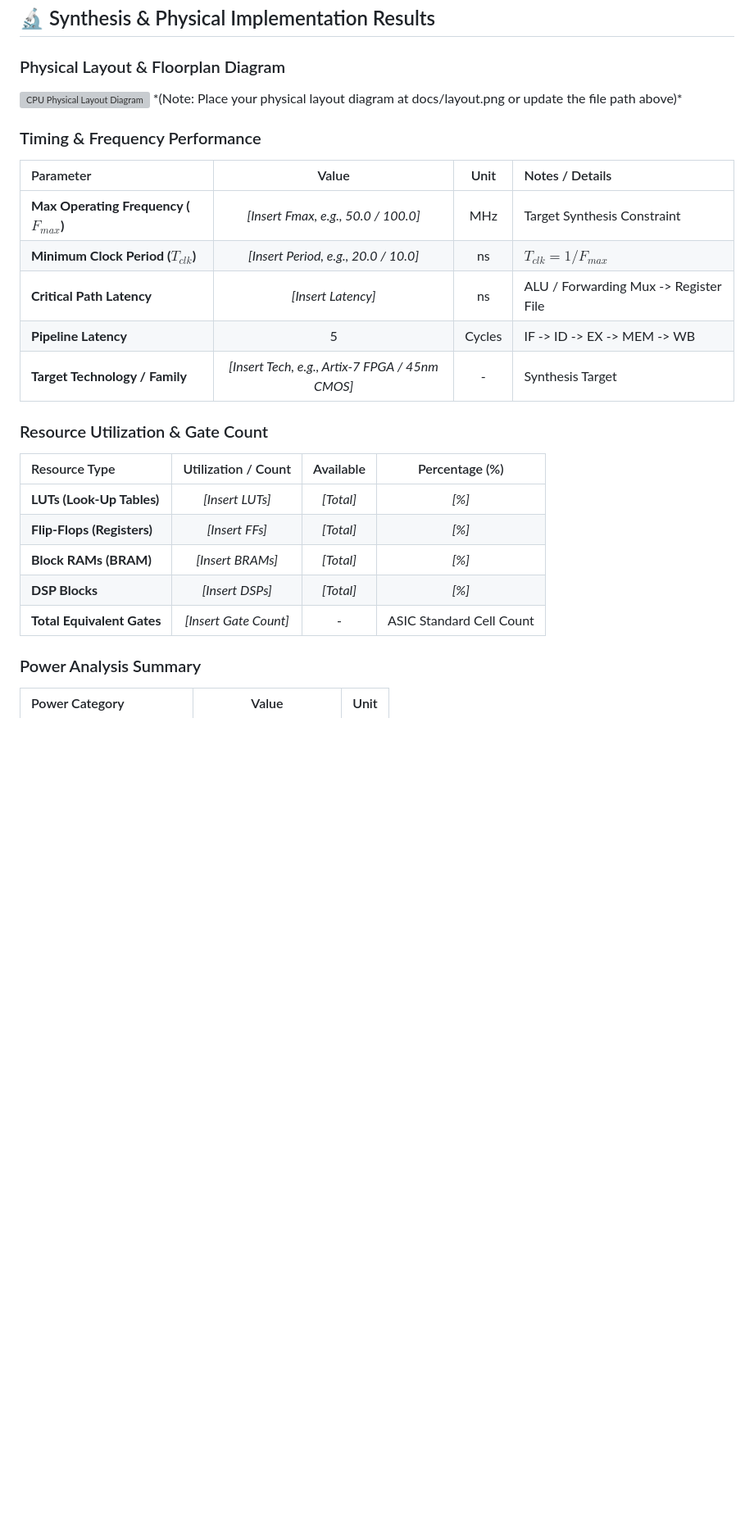
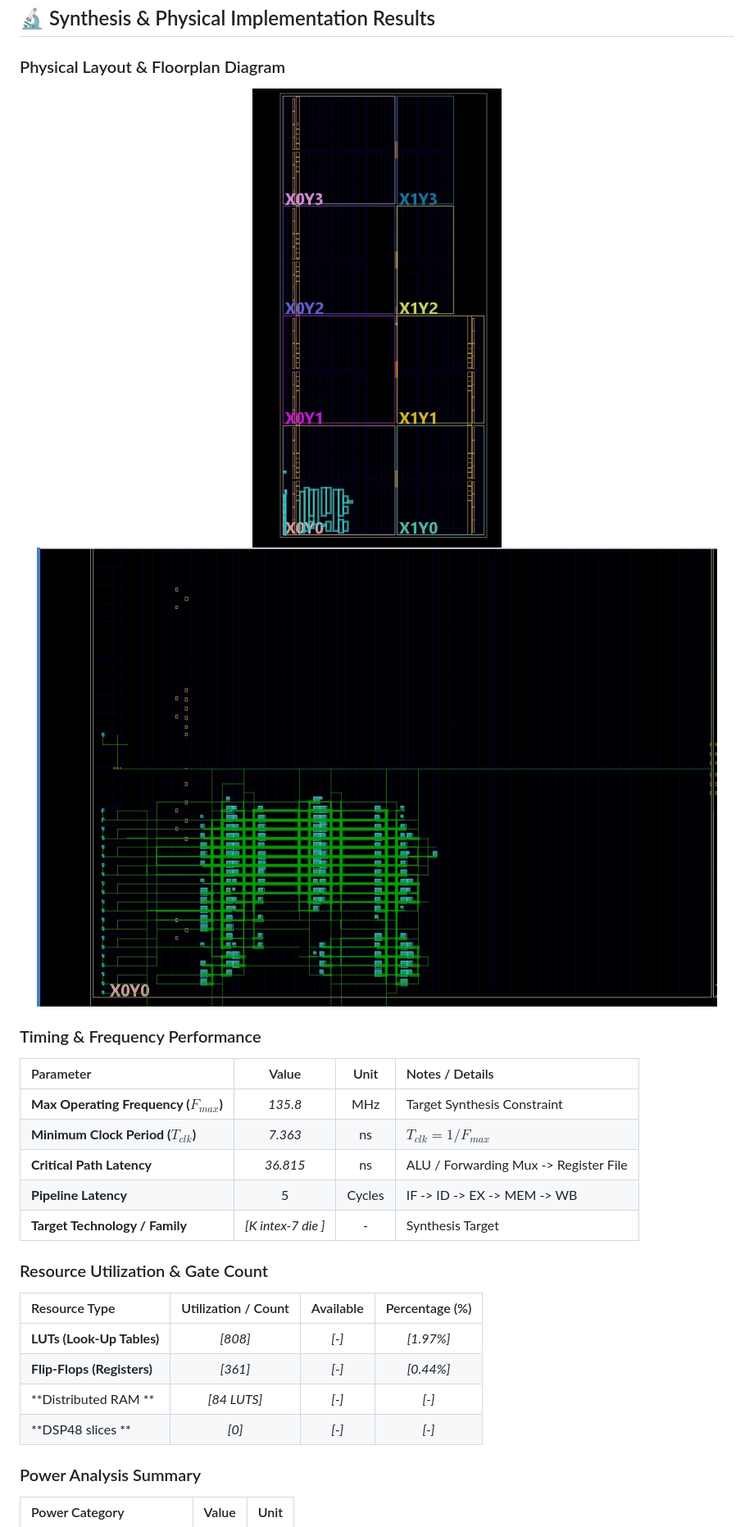
Before and after one commit to particlecluster/8-Bit-Pipelined-Microprocessor, a Markdown page: README.md, the part around one of its changes. Shown at 82% size. GitHub-like rendering; blank space fills up the shorter version; grey boxes are pictures that could not be loaded.

```diff
--- a/README.md
+++ b/README.md
@@ -117,28 +117,30 @@ The CPU features an 8-bit memory space (`0x00`–`0xFF`). Top addresses `0xFA` t
 ## 🔬 Synthesis & Physical Implementation Results
 
 ### Physical Layout & Floorplan Diagram
-<a href="docs/layout.png" target="_blank">
-  <img src="docs/layout.png" alt="CPU Physical Layout Diagram" width="100%">
+<a href="docs/layout.jpeg" target="_blank">
+  <img src="docs/layout.jpeg" alt="CPU Physical Layout Diagram" width="100%">
 </a>
-*(Note: Place your physical layout diagram at docs/layout.png or update the file path above)*
+
+<a href="docs/layout_zoom.jpeg" target="_blank">
+  <img src="docs/layout_zoom.jpeg" alt="CPU Physical Layout Diagram" width="100%">
+</a>
 
 ### Timing & Frequency Performance
 | Parameter | Value | Unit | Notes / Details |
 | :--- | :---: | :---: | :--- |
-| **Max Operating Frequency ($F_{max}$)** | _[Insert Fmax, e.g., 50.0 / 100.0]_ | MHz | Target Synthesis Constraint |
-| **Minimum Clock Period ($T_{clk}$)** | _[Insert Period, e.g., 20.0 / 10.0]_ | ns | $T_{clk} = 1 / F_{max}$ |
-| **Critical Path Latency** | _[Insert Latency]_ | ns | ALU / Forwarding Mux -> Register File |
+| **Max Operating Frequency ($F_{max}$)** | _135.8_ | MHz | Target Synthesis Constraint |
+| **Minimum Clock Period ($T_{clk}$)** | _7.363_ | ns | $T_{clk} = 1 / F_{max}$ |
+| **Critical Path Latency** | _36.815_ | ns | ALU / Forwarding Mux -> Register File |
 | **Pipeline Latency** | 5 | Cycles | IF -> ID -> EX -> MEM -> WB |
-| **Target Technology / Family** | _[Insert Tech, e.g., Artix-7 FPGA / 45nm CMOS]_ | - | Synthesis Target |
+| **Target Technology / Family** | _[K intex-7 die ]_ | - | Synthesis Target |
 
 ### Resource Utilization & Gate Count
 | Resource Type | Utilization / Count | Available | Percentage (%) |
 | :--- | :---: | :---: | :---: |
-| **LUTs (Look-Up Tables)** | _[Insert LUTs]_ | _[Total]_ | _[%]_ |
-| **Flip-Flops (Registers)**| _[Insert FFs]_ | _[Total]_ | _[%]_ |
-| **Block RAMs (BRAM)** | _[Insert BRAMs]_ | _[Total]_ | _[%]_ |
-| **DSP Blocks** | _[Insert DSPs]_ | _[Total]_ | _[%]_ |
-| **Total Equivalent Gates** | _[Insert Gate Count]_ | - | ASIC Standard Cell Count |
+| **LUTs (Look-Up Tables)** | _[808]_ | _[-]_ | _[1.97%]_ |
+| **Flip-Flops (Registers)**| _[361]_ | _[-]_ | _[0.44%]_ |
+| **Distributed RAM ** | _[84 LUTS]_ | _[-]_ | _[-]_ |
+| **DSP48 slices ** | _[0]_ | _[-]_ | _[-]_ |
 
 ### Power Analysis Summary
 | Power Category | Value | Unit |
```
Also changed, not shown: other parts of README.md (+3 -3 lines).
